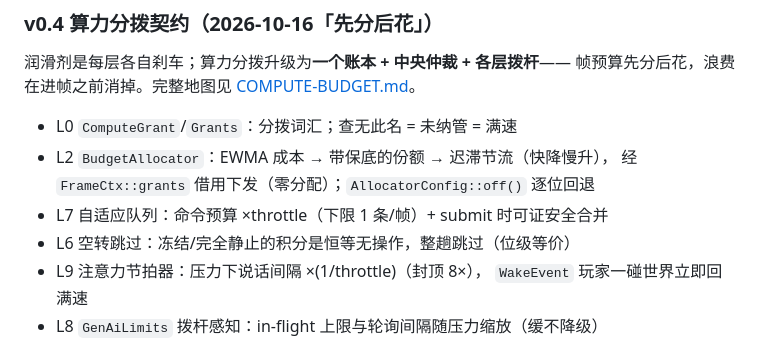
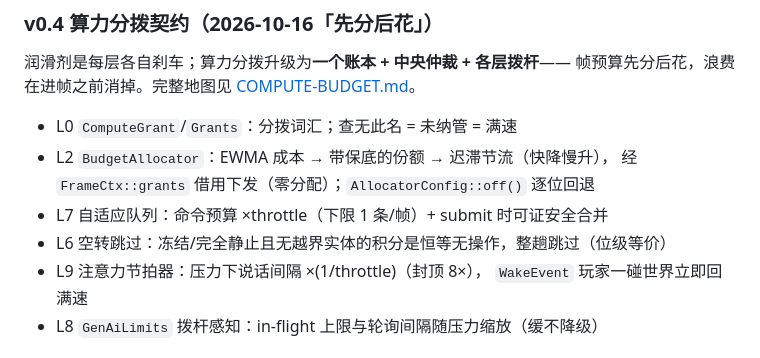
Before and after one commit to OriEra-engine/engine, a Markdown page: docs/ARCHITECTURE.md, the part around one of its changes. GitHub-like rendering.

```diff
--- a/docs/ARCHITECTURE.md
+++ b/docs/ARCHITECTURE.md
@@ -201,7 +201,7 @@ L9 DirectorSystem 调度 NPC 行为 → L6 动作/物理 → L5 画质迟滞调
 - L2 `BudgetAllocator`：EWMA 成本 → 带保底的份额 → 迟滞节流（快降慢升），
   经 `FrameCtx::grants` 借用下发（零分配）；`AllocatorConfig::off()` 逐位回退
 - L7 自适应队列：命令预算 ×throttle（下限 1 条/帧）+ submit 时可证安全合并
-- L6 空转跳过：冻结/完全静止的积分是恒等无操作，整趟跳过（位级等价）
+- L6 空转跳过：冻结/完全静止且无越界实体的积分是恒等无操作，整趟跳过（位级等价）
 - L9 注意力节拍器：压力下说话间隔 ×(1/throttle)（封顶 8×），
   `WakeEvent` 玩家一碰世界立即回满速
 - L8 `GenAiLimits` 拨杆感知：in-flight 上限与轮询间隔随压力缩放（缓不降级）
```
Also changed, not shown: other parts of docs/ARCHITECTURE.md (+1 -1 lines).
